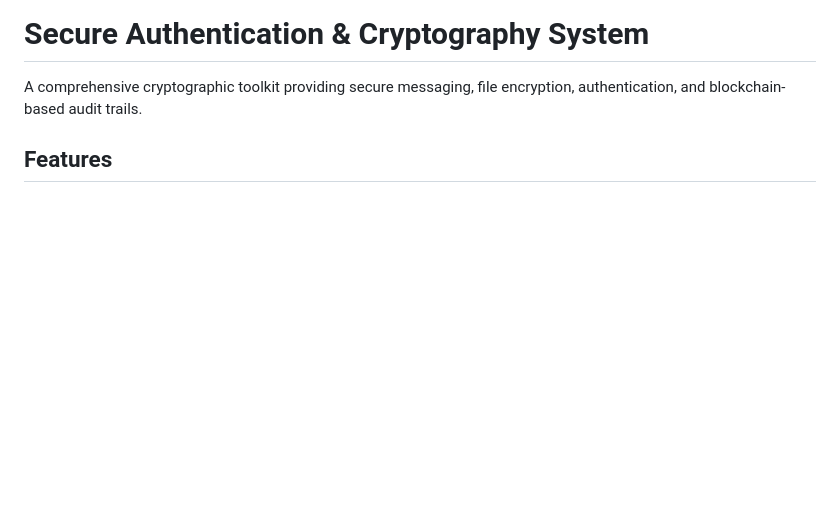
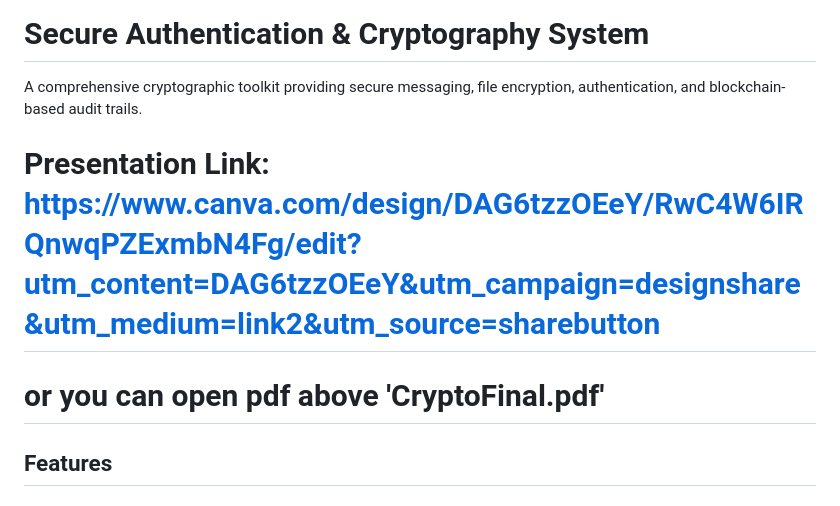
Before and after one commit to dilnaz-suleimenova/crypto_final, a Markdown page: README.md, the part around the change. Rendered like a GitHub page; blank space fills up the shorter version.

Commit message:
Add presentation link and PDF reference
Added presentation link and PDF reference to README.

```diff
--- a/README.md
+++ b/README.md
@@ -1,6 +1,8 @@
 # Secure Authentication & Cryptography System
 
 A comprehensive cryptographic toolkit providing secure messaging, file encryption, authentication, and blockchain-based audit trails.
+# Presentation Link: https://www.canva.com/design/DAG6tzzOEeY/RwC4W6IRQnwqPZExmbN4Fg/edit?utm_content=DAG6tzzOEeY&utm_campaign=designshare&utm_medium=link2&utm_source=sharebutton
+# or you can open pdf above 'CryptoFinal.pdf'
 
 ## Features
 
```
